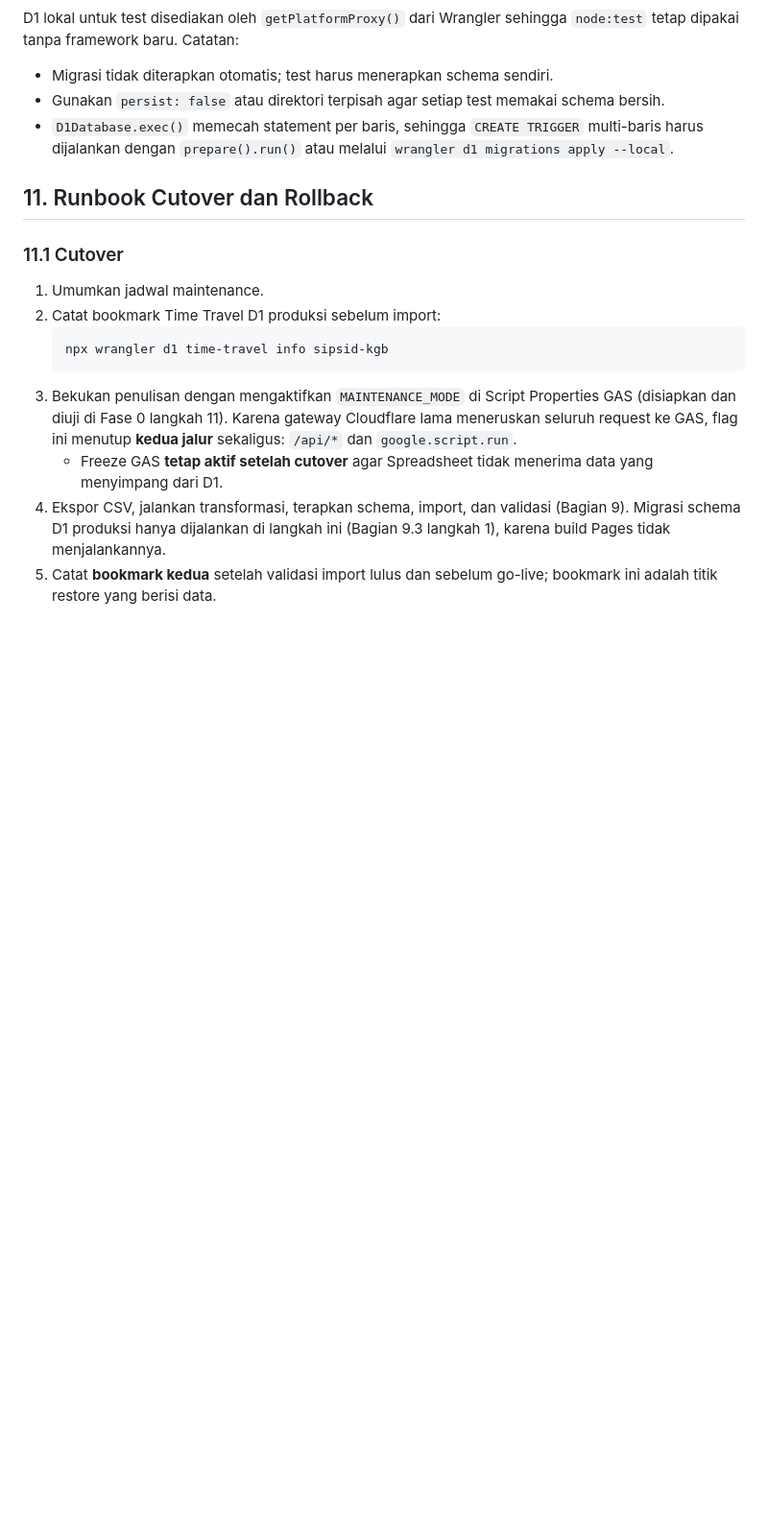
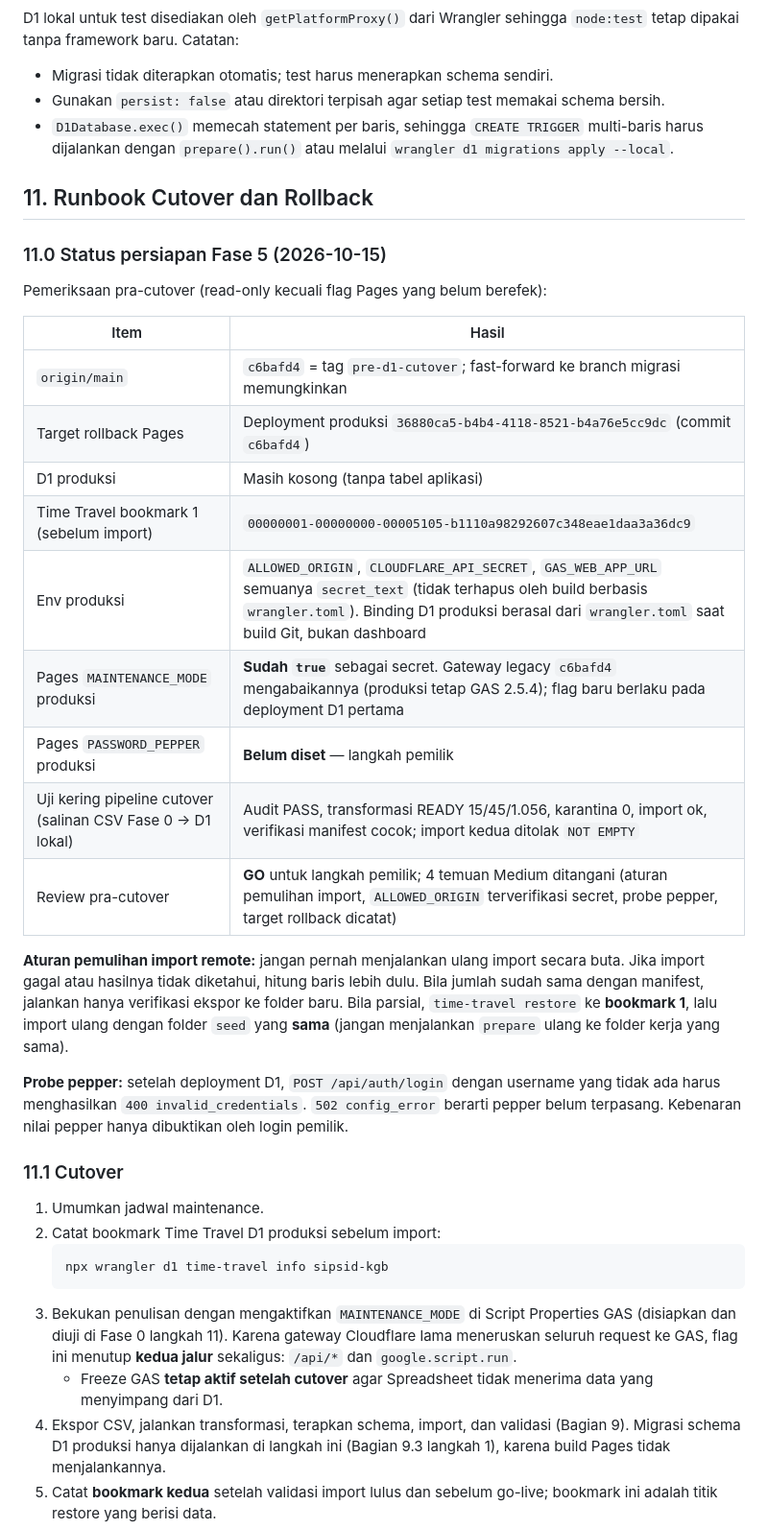
Before and after one commit to ElwinMusadi/SIPSID-KGB, a Markdown page: MIGRATION_PLAN.md, the part around the change. Shown at 96% size. GitHub-like rendering; blank space fills up the shorter version.

Commit message:
Record Phase 5 pre-cutover readiness and recovery rules

```diff
--- a/MIGRATION_PLAN.md
+++ b/MIGRATION_PLAN.md
@@ -645,6 +645,26 @@ D1 lokal untuk test disediakan oleh `getPlatformProxy()` dari Wrangler sehingga
 
 ## 11. Runbook Cutover dan Rollback
 
+### 11.0 Status persiapan Fase 5 (2026-10-15)
+
+Pemeriksaan pra-cutover (read-only kecuali flag Pages yang belum berefek):
+
+| Item | Hasil |
+|---|---|
+| `origin/main` | `c6bafd4` = tag `pre-d1-cutover`; fast-forward ke branch migrasi memungkinkan |
+| Target rollback Pages | Deployment produksi `36880ca5-b4b4-4118-8521-b4a76e5cc9dc` (commit `c6bafd4`) |
+| D1 produksi | Masih kosong (tanpa tabel aplikasi) |
+| Time Travel bookmark 1 (sebelum import) | `00000001-00000000-00005105-b1110a98292607c348eae1daa3a36dc9` |
+| Env produksi | `ALLOWED_ORIGIN`, `CLOUDFLARE_API_SECRET`, `GAS_WEB_APP_URL` semuanya `secret_text` (tidak terhapus oleh build berbasis `wrangler.toml`). Binding D1 produksi berasal dari `wrangler.toml` saat build Git, bukan dashboard |
+| Pages `MAINTENANCE_MODE` produksi | **Sudah `true`** sebagai secret. Gateway legacy `c6bafd4` mengabaikannya (produksi tetap GAS 2.5.4); flag baru berlaku pada deployment D1 pertama |
+| Pages `PASSWORD_PEPPER` produksi | **Belum diset** — langkah pemilik |
+| Uji kering pipeline cutover (salinan CSV Fase 0 → D1 lokal) | Audit PASS, transformasi READY 15/45/1.056, karantina 0, import ok, verifikasi manifest cocok; import kedua ditolak `NOT EMPTY` |
+| Review pra-cutover | **GO** untuk langkah pemilik; 4 temuan Medium ditangani (aturan pemulihan import, `ALLOWED_ORIGIN` terverifikasi secret, probe pepper, target rollback dicatat) |
+
+**Aturan pemulihan import remote:** jangan pernah menjalankan ulang import secara buta. Jika import gagal atau hasilnya tidak diketahui, hitung baris lebih dulu. Bila jumlah sudah sama dengan manifest, jalankan hanya verifikasi ekspor ke folder baru. Bila parsial, `time-travel restore` ke **bookmark 1**, lalu import ulang dengan folder `seed` yang **sama** (jangan menjalankan `prepare` ulang ke folder kerja yang sama).
+
+**Probe pepper:** setelah deployment D1, `POST /api/auth/login` dengan username yang tidak ada harus menghasilkan `400 invalid_credentials`. `502 config_error` berarti pepper belum terpasang. Kebenaran nilai pepper hanya dibuktikan oleh login pemilik.
+
 ### 11.1 Cutover
 
 1. Umumkan jadwal maintenance.
```
